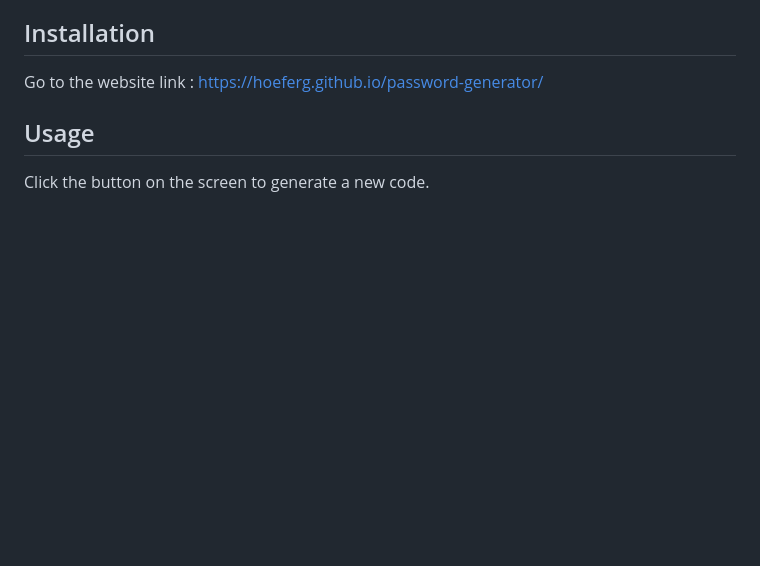
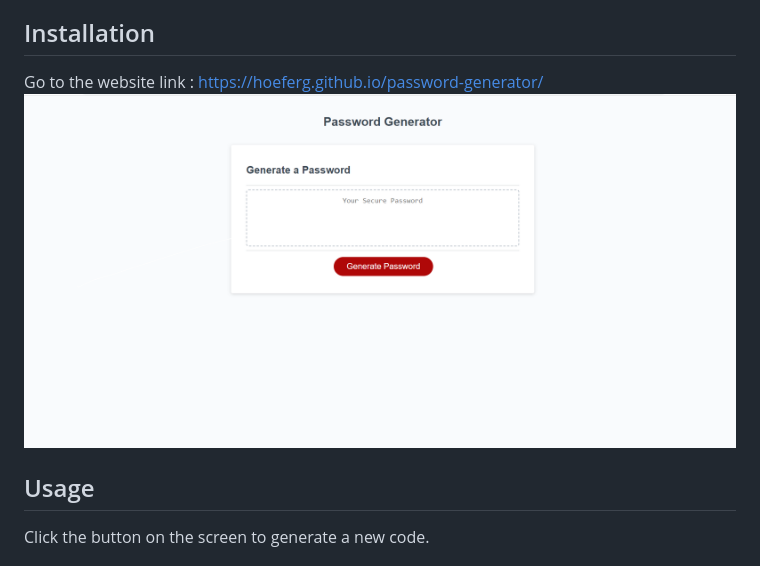
Before and after one commit to hoeferg/password-generator, a Markdown page: README.md, the part around the change. Drawn GitHub-style; pictures changed too: css/screenshot.png (added); blank space fills up the shorter version.

```diff
--- a/README.md
+++ b/README.md
@@ -10,6 +10,7 @@ N/A
 ## Installation
 
 Go to the website link : https://hoeferg.github.io/password-generator/
+![Screenshot](./css/screenshot.png)
 ## Usage
 
 Click the button on the screen to generate a new code.
```
